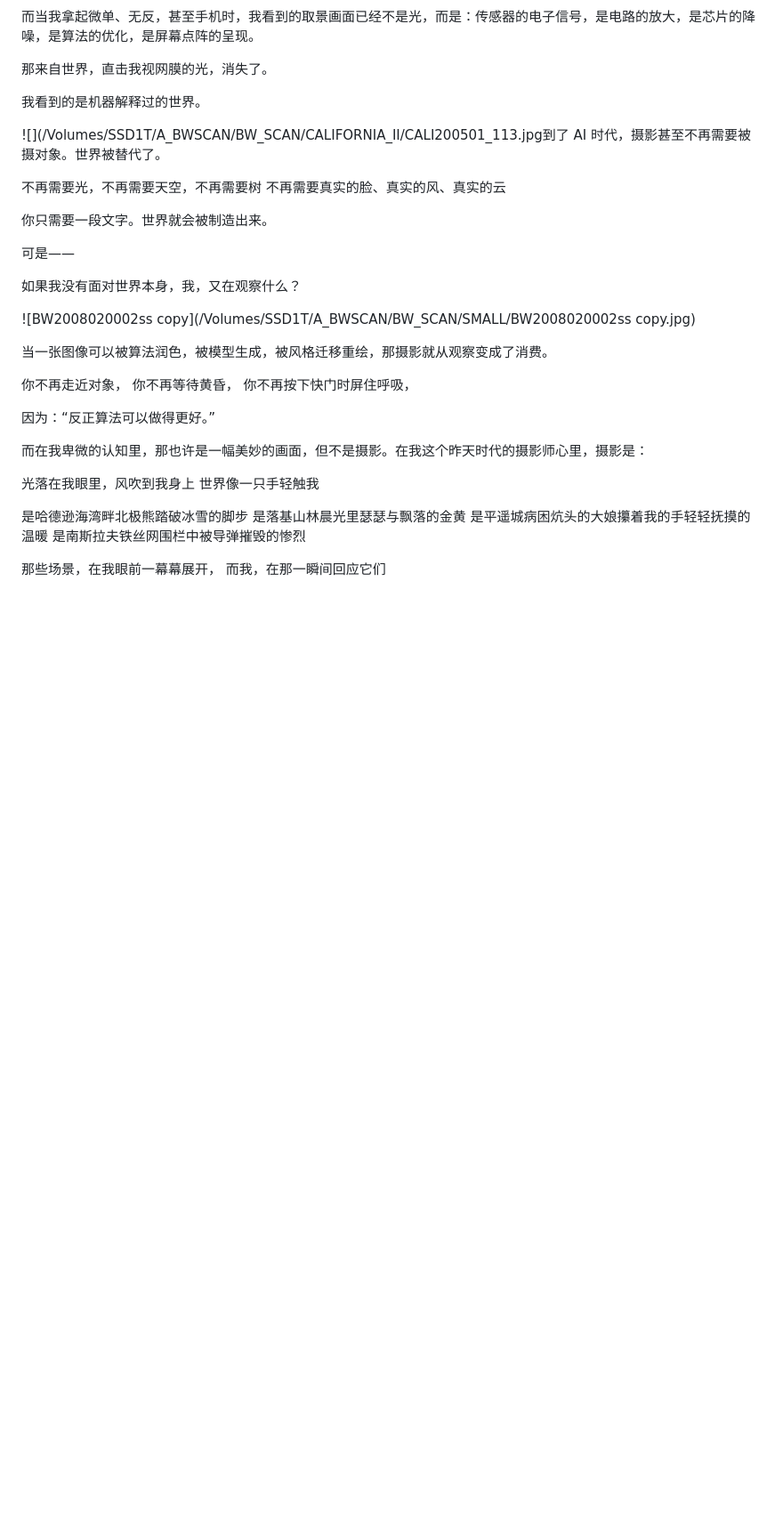
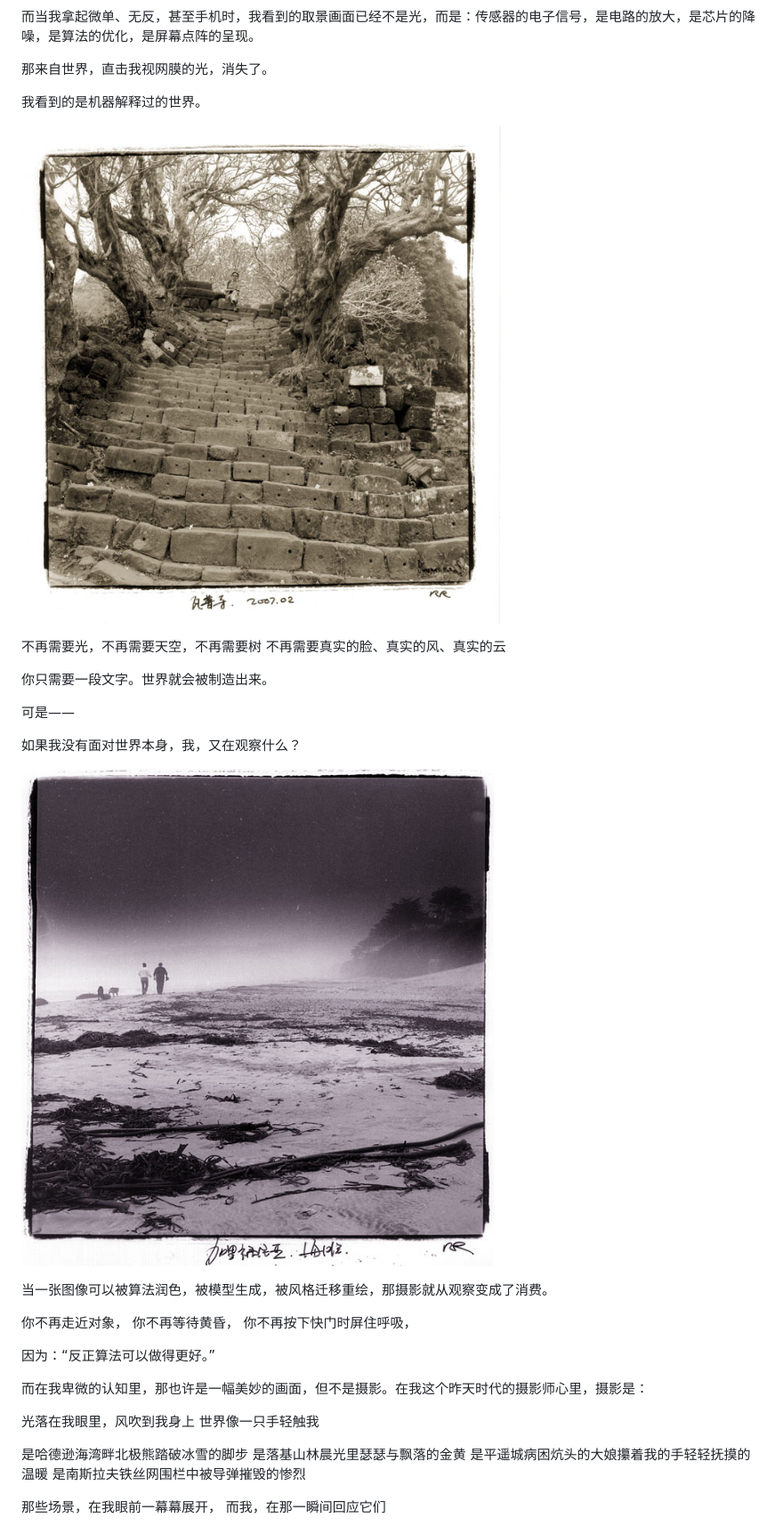
Before and after one commit to RedRocksNet/redrocksnet, a Markdown page: articles/一个摄影师的独白.md, the part around one of its changes. Shown at 89% size. Drawn GitHub-style; pictures changed too: articles/images/BIRDMAN_057SS.jpg (added), articles/images/BW_LAOS_WATPHU_GRANDSTAIRss.jpg (added); blank space fills up the shorter version.

```diff
--- a/articles/一个摄影师的独白.md
+++ b/articles/一个摄影师的独白.md
@@ -22,7 +22,7 @@
 
 我看到的是机器解释过的世界。
 
-![](/Volumes/SSD1T/A_BWSCAN/BW_SCAN/CALIFORNIA_II/CALI200501_113.jpg到了 AI 时代，摄影甚至不再需要被摄对象。世界被替代了。
+![BW_LAOS_WATPHU_GRANDSTAIRss](images/BW_LAOS_WATPHU_GRANDSTAIRss.jpg)
 
 不再需要光，不再需要天空，不再需要树
 不再需要真实的脸、真实的风、真实的云
@@ -33,7 +33,7 @@
 
 如果我没有面对世界本身，我，又在观察什么？
 
-![BW2008020002ss copy](/Volumes/SSD1T/A_BWSCAN/BW_SCAN/SMALL/BW2008020002ss copy.jpg)
+![BIRDMAN_057SS](images/BIRDMAN_057SS.jpg)
 
 当一张图像可以被算法润色，被模型生成，被风格迁移重绘，那摄影就从观察变成了消费。
 
```
Also changed, not shown: other parts of articles/一个摄影师的独白.md (+4 -4 lines), articles/images/BIRDMAN_058ss.jpg (added), articles/images/BW200505004SS.jpg (deleted), articles/images/BW200802ss.jpg (added), articles/images/BW_MONTREAL_ICYstreeT01ss.jpg (added), 1 other file.
